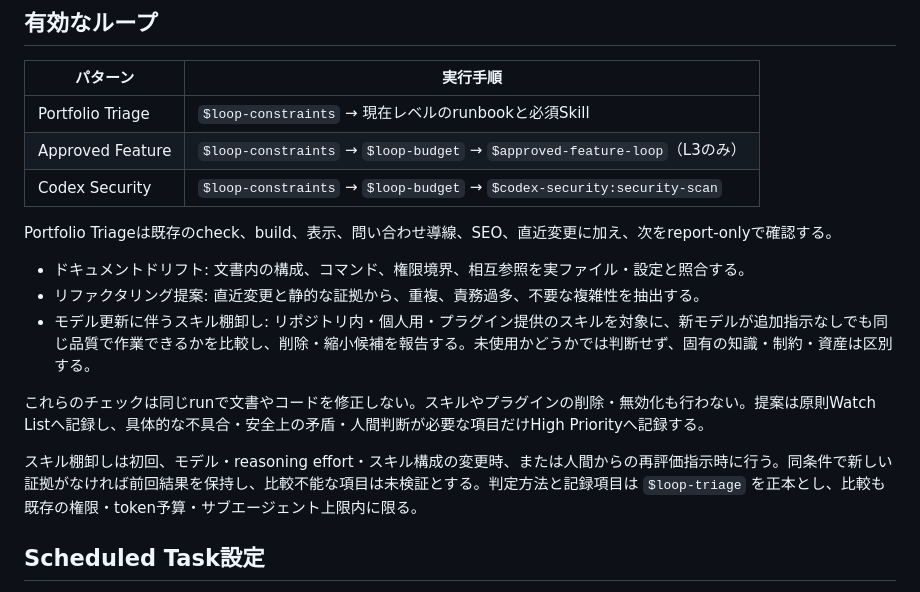
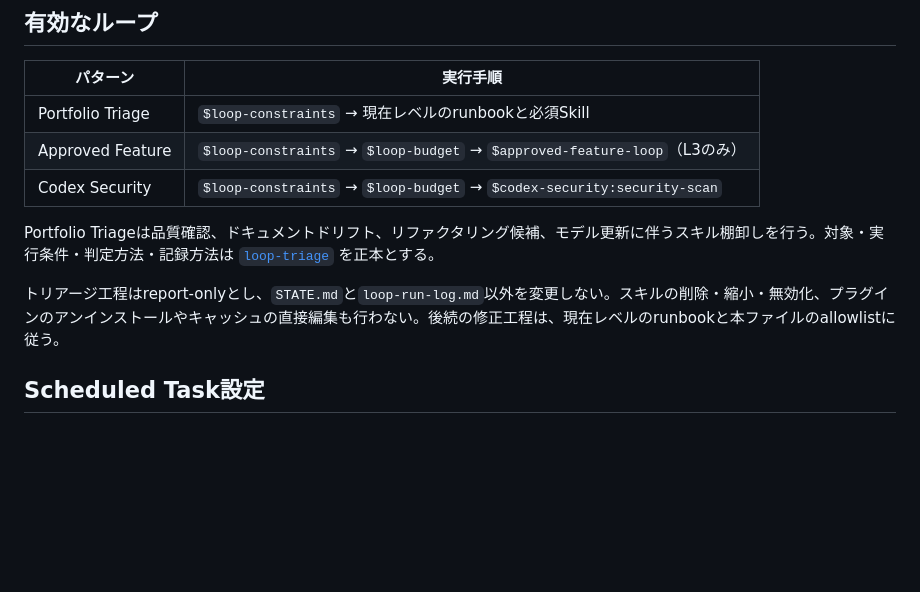
Before and after one commit to kazuogawa/kazuogawa.github.io, a Markdown page: LOOP.md, the part around the change. Rendered like a GitHub page; blank space fills up the shorter version.

Commit message:
docs: centralize loop rules and triage procedures

```diff
--- a/LOOP.md
+++ b/LOOP.md
@@ -20,15 +20,9 @@ current_level: L3
 | Approved Feature | `$loop-constraints` → `$loop-budget` → `$approved-feature-loop`（L3のみ） |
 | Codex Security   | `$loop-constraints` → `$loop-budget` → `$codex-security:security-scan`    |
 
-Portfolio Triageは既存のcheck、build、表示、問い合わせ導線、SEO、直近変更に加え、次をreport-onlyで確認する。
+Portfolio Triageは品質確認、ドキュメントドリフト、リファクタリング候補、モデル更新に伴うスキル棚卸しを行う。対象・実行条件・判定方法・記録方法は [`loop-triage`](.agents/skills/loop-triage/SKILL.md) を正本とする。
 
-- ドキュメントドリフト: 文書内の構成、コマンド、権限境界、相互参照を実ファイル・設定と照合する。
-- リファクタリング提案: 直近変更と静的な証拠から、重複、責務過多、不要な複雑性を抽出する。
-- モデル更新に伴うスキル棚卸し: リポジトリ内・個人用・プラグイン提供のスキルを対象に、新モデルが追加指示なしでも同じ品質で作業できるかを比較し、削除・縮小候補を報告する。未使用かどうかでは判断せず、固有の知識・制約・資産は区別する。
-
-これらのチェックは同じrunで文書やコードを修正しない。スキルやプラグインの削除・無効化も行わない。提案は原則Watch Listへ記録し、具体的な不具合・安全上の矛盾・人間判断が必要な項目だけHigh Priorityへ記録する。
-
-スキル棚卸しは初回、モデル・reasoning effort・スキル構成の変更時、または人間からの再評価指示時に行う。同条件で新しい証拠がなければ前回結果を保持し、比較不能な項目は未検証とする。判定方法と記録項目は `$loop-triage` を正本とし、比較も既存の権限・token予算・サブエージェント上限内に限る。
+トリアージ工程はreport-onlyとし、`STATE.md`と`loop-run-log.md`以外を変更しない。スキルの削除・縮小・無効化、プラグインのアンインストールやキャッシュの直接編集も行わない。後続の修正工程は、現在レベルのrunbookと本ファイルのallowlistに従う。
 
 ## Scheduled Task設定
 
```
Also changed, not shown: docs/autonomy/l3-unattended-draft-pr.md (+3 -8 lines), 1 other file.
